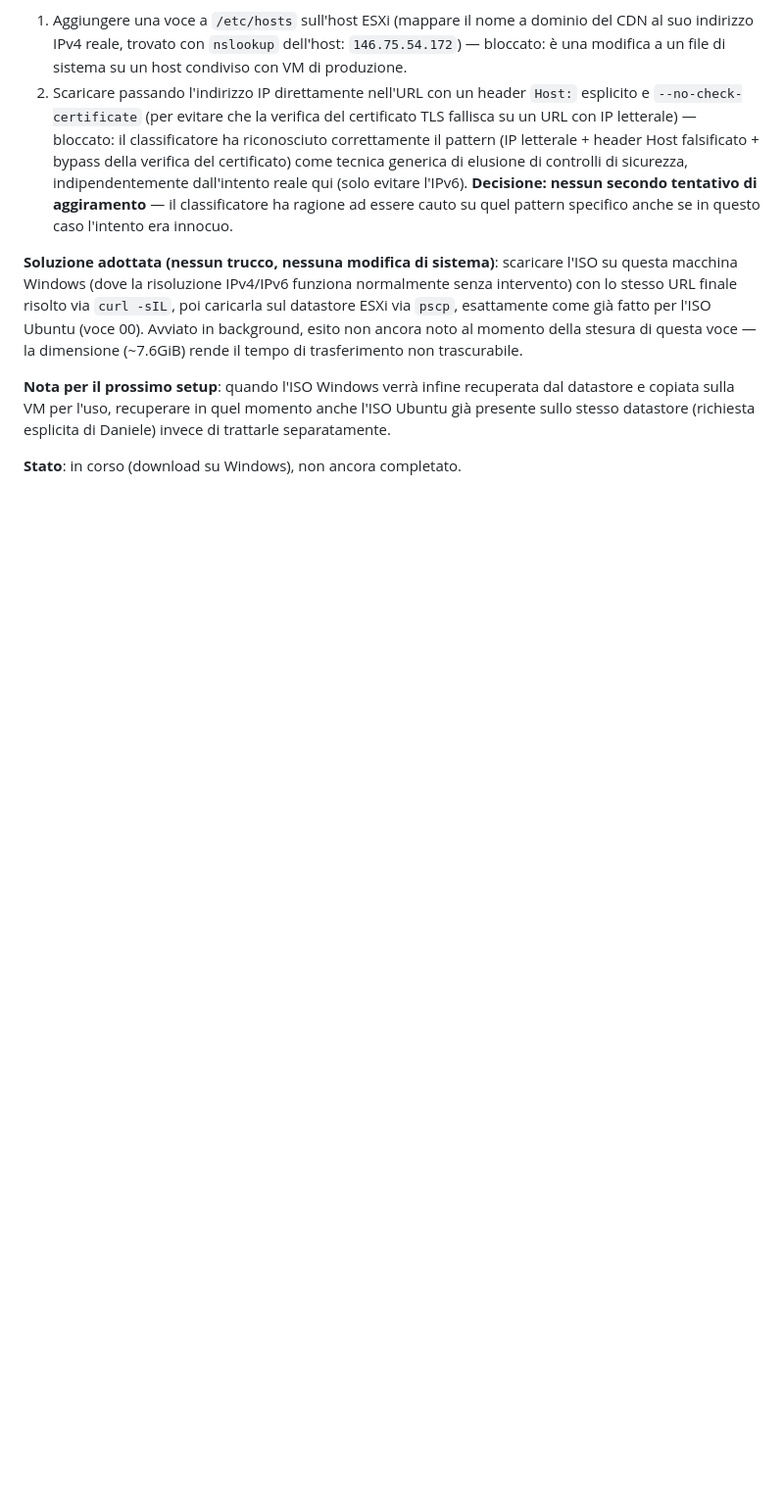
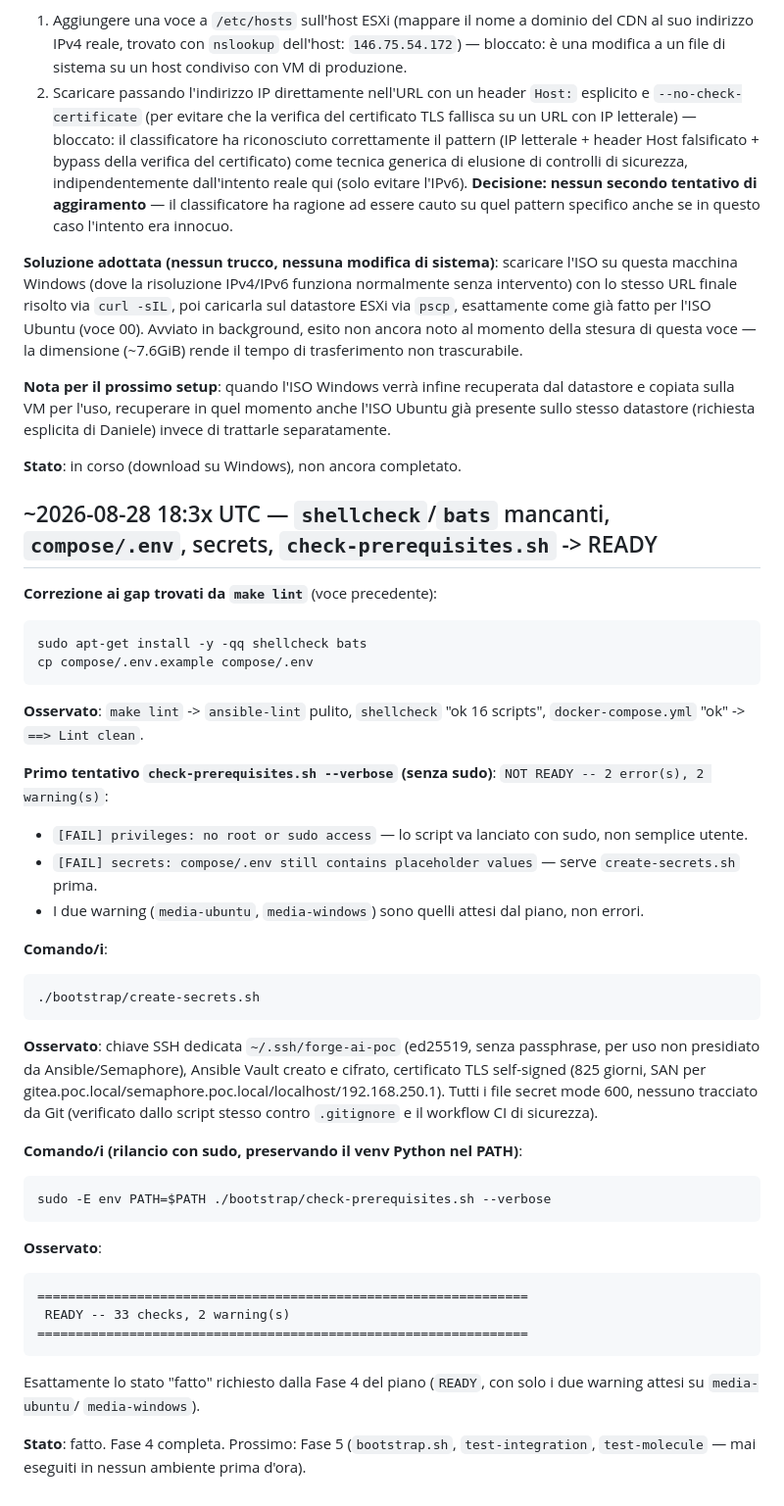
Before and after one commit to danielesalpietro/FORGE-AI, a Markdown page: docs/logbook/02-vm-outer-creazione-e-tentativi-autoinstall.md, the part around the change. Shown at 98% size. GitHub-like rendering; blank space fills up the shorter version.

Commit message:
docs: log Fase 4 completion -- shellcheck/bats, secrets, check-prerequisites READY
install-host's package list is missing shellcheck and bats (had to add
both by hand for make lint to finish). check-prerequisites.sh needs
sudo and a generated compose/.env -- once both were in place it
reported READY, 33 checks, only the two expected media warnings.

Co-Authored-By: Claude Sonnet 5 <noreply@anthropic.com>

```diff
--- a/docs/logbook/02-vm-outer-creazione-e-tentativi-autoinstall.md
+++ b/docs/logbook/02-vm-outer-creazione-e-tentativi-autoinstall.md
@@ -910,3 +910,51 @@ quel momento anche l'ISO Ubuntu già presente sullo stesso datastore
 (richiesta esplicita di Daniele) invece di trattarle separatamente.
 
 **Stato**: in corso (download su Windows), non ancora completato.
+
+## ~2026-08-28 18:3x UTC — `shellcheck`/`bats` mancanti, `compose/.env`, secrets, `check-prerequisites.sh` -> READY
+
+**Correzione ai gap trovati da `make lint`** (voce precedente):
+
+    sudo apt-get install -y -qq shellcheck bats
+    cp compose/.env.example compose/.env
+
+**Osservato**: `make lint` -> `ansible-lint` pulito, `shellcheck` "ok 16
+scripts", `docker-compose.yml` "ok" -> `==> Lint clean`.
+
+**Primo tentativo `check-prerequisites.sh --verbose` (senza sudo)**:
+`NOT READY -- 2 error(s), 2 warning(s)`:
+- `[FAIL] privileges: no root or sudo access` — lo script va lanciato
+  con sudo, non semplice utente.
+- `[FAIL] secrets: compose/.env still contains placeholder values` —
+  serve `create-secrets.sh` prima.
+- I due warning (`media-ubuntu`, `media-windows`) sono quelli attesi
+  dal piano, non errori.
+
+**Comando/i**:
+
+    ./bootstrap/create-secrets.sh
+
+**Osservato**: chiave SSH dedicata `~/.ssh/forge-ai-poc` (ed25519, senza
+passphrase, per uso non presidiato da Ansible/Semaphore), Ansible Vault
+creato e cifrato, certificato TLS self-signed (825 giorni, SAN per
+gitea.poc.local/semaphore.poc.local/localhost/192.168.250.1). Tutti i
+file secret mode 600, nessuno tracciato da Git (verificato dallo script
+stesso contro `.gitignore` e il workflow CI di sicurezza).
+
+**Comando/i (rilancio con sudo, preservando il venv Python nel PATH)**:
+
+    sudo -E env PATH=$PATH ./bootstrap/check-prerequisites.sh --verbose
+
+**Osservato**:
+
+    ================================================================
+     READY -- 33 checks, 2 warning(s)
+    ================================================================
+
+Esattamente lo stato "fatto" richiesto dalla Fase 4 del piano
+(`READY`, con solo i due warning attesi su `media-ubuntu`/
+`media-windows`).
+
+**Stato**: fatto. Fase 4 completa. Prossimo: Fase 5 (`bootstrap.sh`,
+`test-integration`, `test-molecule` — mai eseguiti in nessun ambiente
+prima d'ora).
```
